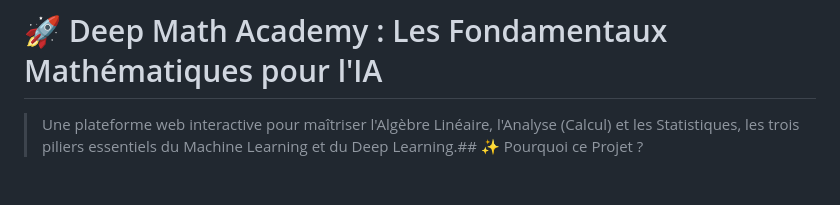
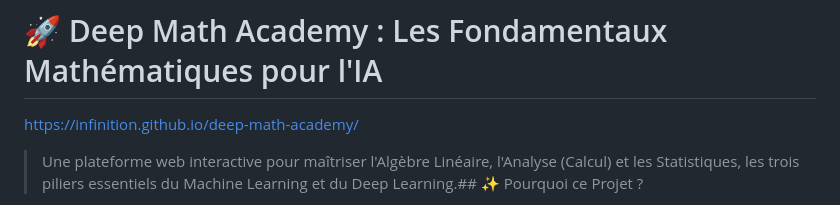
Before and after one commit to infinition/deep-math-academy, a Markdown page: README.md, the part around the change. Drawn GitHub-style; blank space fills up the shorter version.

Commit message:
Add project link to README
Added project link to README.

```diff
--- a/README.md
+++ b/README.md
@@ -1,4 +1,6 @@
 # 🚀 Deep Math Academy : Les Fondamentaux Mathématiques pour l'IA
+
+https://infinition.github.io/deep-math-academy/
 
 > Une plateforme web interactive pour maîtriser l'Algèbre Linéaire, l'Analyse (Calcul) et les Statistiques, les trois piliers essentiels du Machine Learning et du Deep Learning.## ✨ Pourquoi ce Projet ?
 
```
